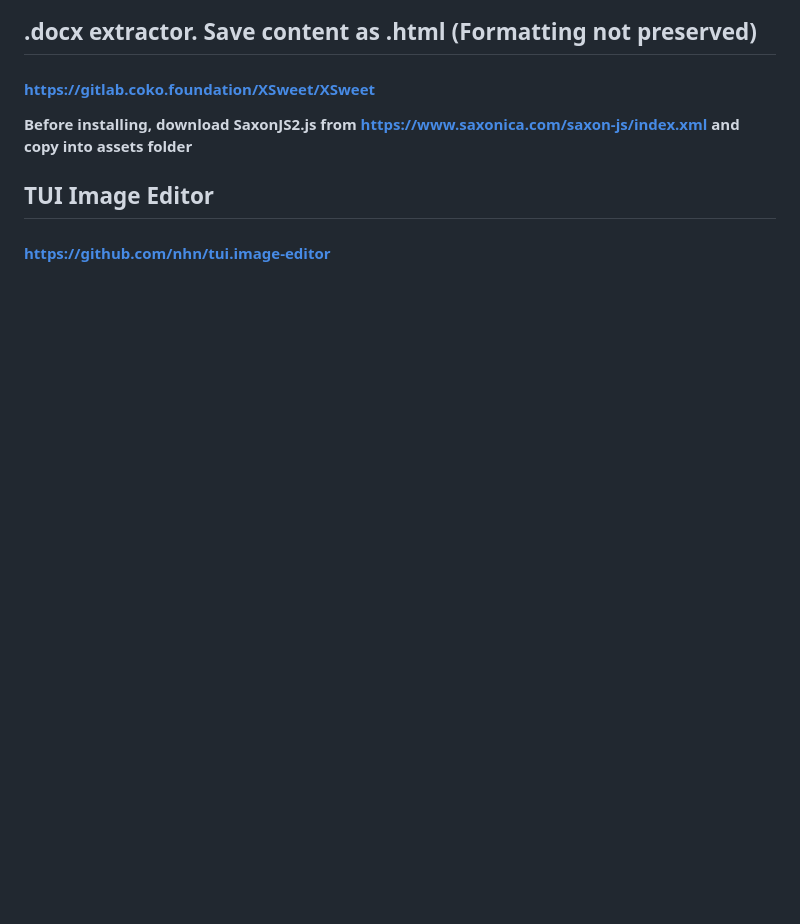
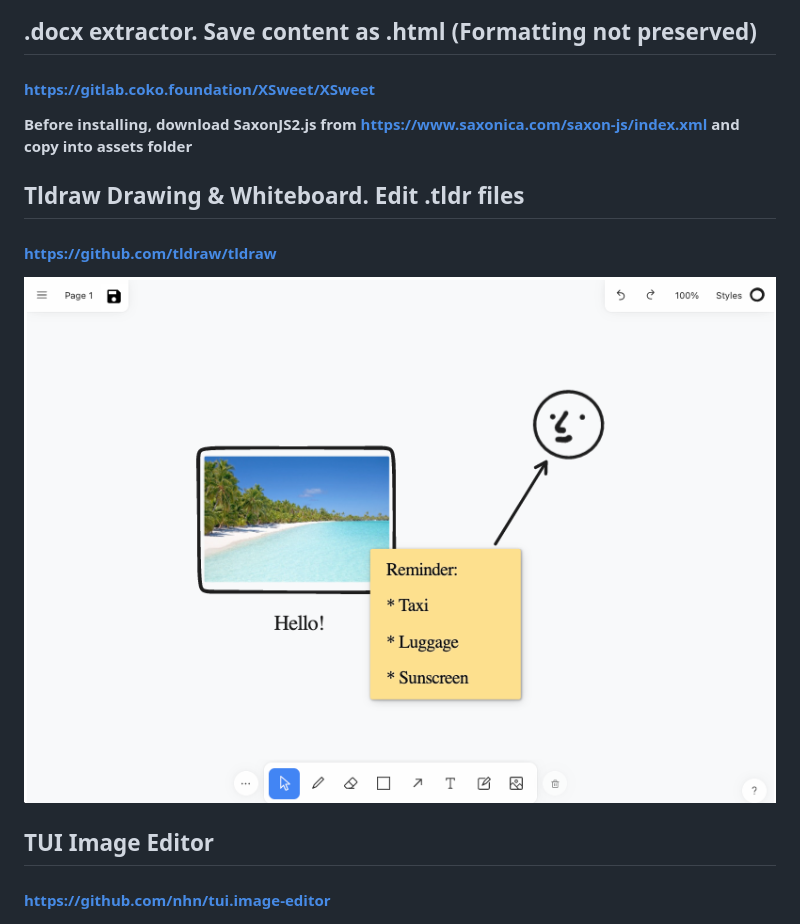
Before and after one commit to Peergos/example-apps, a Markdown page: README.md, the part around the change. GitHub-like rendering; pictures changed too: screenshots/tldraw.png (added); blank space fills up the shorter version.

Commit message:
add Tldraw

```diff
--- a/README.md
+++ b/README.md
@@ -31,6 +31,11 @@ Rich text editor. Loads/Saves .html files
 #### https://gitlab.coko.foundation/XSweet/XSweet
 
 **Before installing, download SaxonJS2.js from https://www.saxonica.com/saxon-js/index.xml and copy into assets folder**
+
+## Tldraw Drawing & Whiteboard. Edit .tldr files
+#### https://github.com/tldraw/tldraw
+
+![Image editor](./screenshots/tldraw.png)
 
 
 ## TUI Image Editor
```
Also changed, not shown: paintz/assets/icon.png (added), tldraw/assets/icon.png (added), 7 other files.
